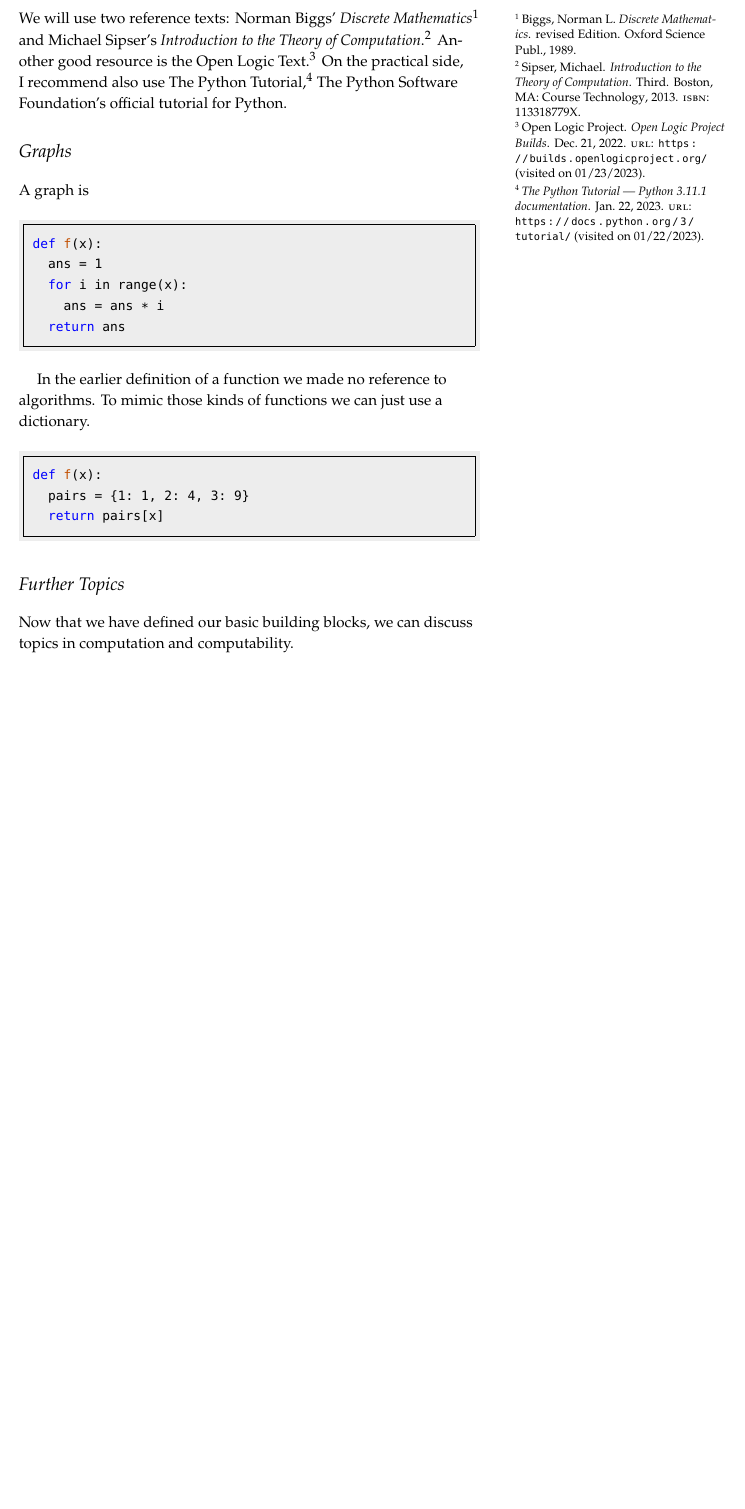
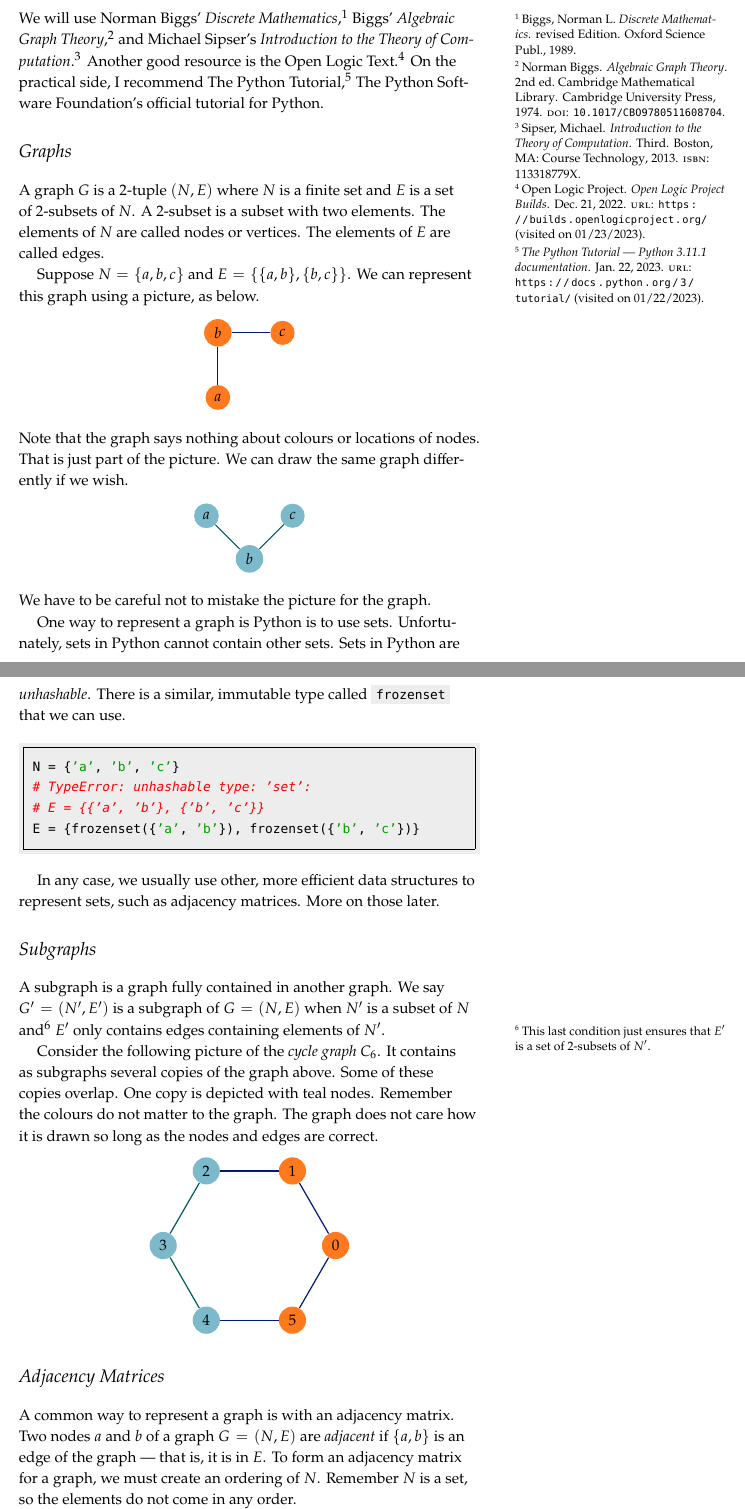
Before and after one commit to ianmcloughlin/graphs-groups-and-isomorphisms, a LaTeX document (graphs-groups-and-isomorphisms.tex, which reads bibliography.bib, iansnotes.cls): part of the page before the commit and two parts of pages 1 and 2 of 3 after it, the two joined at a grey line, cut so that both start at the same text, the shorter picture padded with empty space. Compiled offline with pdfLaTeX.

Commit message:
Adjacency nearly done

```diff
--- a/bibliography.bib
+++ b/bibliography.bib
@@ -139,3 +123,11 @@
+	year         = 1974,
+	publisher    = {Cambridge University Press},
+	series       = {Cambridge Mathematical Library},
+	doi          = {10.1017/CBO9780511608704},
+	place        = {Cambridge},
+	edition      = 2,
+	collection   = {Cambridge Mathematical Library},
+}
 @misc{openlogictext,
 	title        = {{Open Logic Project Builds}},
 	author       = {Open Logic Project},
--- a/graphs-groups-and-isomorphisms.tex
+++ b/graphs-groups-and-isomorphisms.tex
@@ -17,26 +26,85 @@ In the following article we will define the basic building blocks of computing.
 
 \section{References}
-  We will use two reference texts: Norman Biggs' \emph{Discrete Mathematics}\autocite{biggs} and Michael Sipser's \emph{Introduction to the Theory of Computation}\autocite{sipser}.
+  We will use Norman Biggs' \emph{Discrete Mathematics}\autocite{biggs}, Biggs' \emph{Algebraic Graph Theory}\autocite{biggs_1974}, and Michael Sipser's \emph{Introduction to the Theory of Computation}\autocite{sipser}.
   Another good resource is the Open Logic Text~\autocite{openlogictext}.
-  On the practical side, I recommend also use The Python Tutorial\autocite{pythontutorial}, The Python Software Foundation's official tutorial for Python.
+  On the practical side, I recommend The Python Tutorial\autocite{pythontutorial}, The Python Software Foundation's official tutorial for Python.
 
 
 \section{Graphs}
-  A graph is
+  A graph $G$ is a $2$-tuple $(N, E)$ where $N$ is a finite set and $E$ is a set of $2$-subsets of $N$.
+  A $2$-subset is a subset with two elements.
+  The elements of $N$ are called nodes or vertices.
+  The elements of $E$ are called edges.
+
+  Suppose $N = \{ a, b, c \}$ and $E = \{ \{a,b\}, \{b,c\} \}$.
+  We can represent this graph using a picture, as below.
+  \begin{center}
+    \begin{tikzpicture}
+      \node[fill=atuorange, circle] (a) at (0, 0) {$a$};
+      \node[fill=atuorange, circle] (b) at (0, 1.5) {$b$};
+      \node[fill=atuorange, circle] (c) at (1.5, 1.5) {$c$};
+      \draw[atunavy, thick] (a) -- (b);
+      \draw[atunavy, thick] (c) -- (b);
+    \end{tikzpicture}
+  \end{center}
+  Note that the graph says nothing about colours or locations of nodes.
+  That is just part of the picture.
+  We can draw the same graph differently if we wish.
+  \begin{center}
+    \begin{tikzpicture}
+      \node[fill=atuteal, circle] (a) at (0, 0) {$a$};
+      \node[fill=atuteal, circle] (b) at (1, -1) {$b$};
+      \node[fill=atuteal, circle] (c) at (2, 0) {$c$};
+      \draw[atugreen, thick] (a) -- (b);
+      \draw[atugreen, thick] (c) -- (b);
+    \end{tikzpicture}
+  \end{center}
+  We have to be careful not to mistake the picture for the graph.
+
+  One way to represent a graph is Python is to use sets.
+  Unfortunately, sets in Python cannot contain other sets.
+  Sets in Python are \emph{unhashable}.
+  There is a similar, immutable type called \mintinline{python}{frozenset} that we can use.
   \begin{minted}{python}
-def f(x):
-  ans = 1
-  for i in range(x):
-    ans = ans * i
-  return ans
+N = {'a', 'b', 'c'}
+# TypeError: unhashable type: 'set':
+# E = {{'a', 'b'}, {'b', 'c'}}
+E = {frozenset({'a', 'b'}), frozenset({'b', 'c'})}
   \end{minted}
-  In the earlier definition of a function we made no reference to algorithms.
-  To mimic those kinds of functions we can just use a dictionary.
-  \begin{minted}{python}
-def f(x):
-  pairs = {1: 1, 2: 4, 3: 9}
-  return pairs[x]
-  \end{minted}
+  In any case, we usually use other, more efficient data structures to represent sets, such as adjacency matrices.
+  More on those later.
 
-\section{Further Topics}
-  Now that we have defined our basic building blocks, we can discuss topics in computation and computability.
+\section{Subgraphs}
+  A subgraph is a graph fully contained in another graph.
+  We say $G' = (N', E')$ is a subgraph of $G = (N, E)$ when $N'$ is a subset of $N$ and\footnote{This last condition just ensures that $E'$ is a set of $2$-subsets of $N'$.} $E'$ only contains edges containing elements of $N'$.
+
+  Consider the following picture of the \emph{cycle graph} $C_6$.
+  It contains as subgraphs several copies of the graph above.
+  Some of these copies overlap.
+  One copy is depicted with teal nodes.
+  Remember the colours do not matter to the graph.
+  The graph does not care how it is drawn so long as the nodes and edges are correct.
+  \begin{center}
+    \begin{tikzpicture}
+      \node[fill=atuorange, circle] (0) at (0*360/6:2) {$0$};
+      \node[fill=atuorange, circle] (1) at (1*360/6:2) {$1$};
+      \node[fill=atuteal,   circle] (2) at (2*360/6:2) {$2$};
+      \node[fill=atuteal,   circle] (3) at (3*360/6:2) {$3$};
+      \node[fill=atuteal,   circle] (4) at (4*360/6:2) {$4$};
+      \node[fill=atuorange, circle] (5) at (5*360/6:2) {$5$};
+      \draw[atunavy,  thick] (0) -- (1);
+      \draw[atunavy,  thick] (1) -- (2);
+      \draw[atugreen, thick] (2) -- (3);
+      \draw[atugreen, thick] (3) -- (4);
+      \draw[atunavy,  thick] (4) -- (5);
+      \draw[atunavy,  thick] (5) -- (0);
+    \end{tikzpicture}
+  \end{center}
+
+\section{Adjacency Matrices}
+  A common way to represent a graph is with an adjacency matrix.
+  Two nodes $a$ and $b$ of a graph $G = (N, E)$ are \emph{adjacent} if $\{a,b\}$ is an edge of the graph --- that is, it is in $E$.
+  To form an adjacency matrix for a graph, we must create an ordering of $N$.
+  Remember $N$ is a set, so the elements do not come in any order.
+
+  We can fix an ordering of $N$ by creating a tuple of length $|N|$\footnote{The notation $|S|$ means the number of elements in the set $S$.} where every element of $N$ appears exactly once.
@@ -42,0 +120 @@ def f(x):
+  Consider the graph below where $N = \{a, b, c\}$ and $E = \{ \{a, b\}, \{b, c\} \}$.
--- a/iansnotes.cls
+++ b/iansnotes.cls
@@ -80,6 +80,10 @@
 \usetikzlibrary{calc}
 % For layering.
 \usetikzlibrary{backgrounds}
+% Graphs.
+\usetikzlibrary{graphs}
+\usetikzlibrary{graphs.standard}
+\usetikzlibrary{calc}
 
 % PGF plots version.
 \pgfplotsset{compat=1.18}
```
Also changed, not shown: graphs-groups-and-isomorphisms.pdf, bibliography.bib (158 more changed lines), graphs-groups-and-isomorphisms.tex (42 more changed lines). Lines whose indentation alone changed are shown as unchanged.
